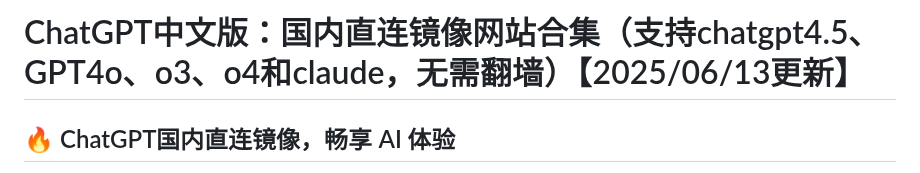
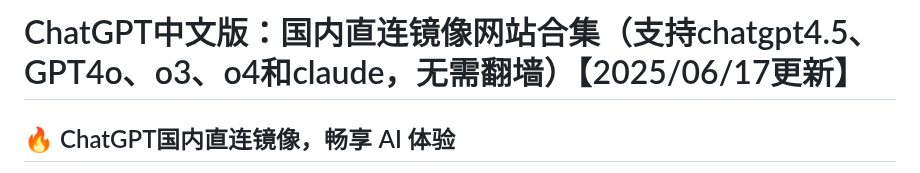
Before and after one commit to gptzh/chatgptzh, a Markdown page: README.md, the part around the change. GitHub-like rendering.

```diff
--- a/README.md
+++ b/README.md
@@ -1,4 +1,4 @@
-# ChatGPT中文版：国内直连镜像网站合集（支持chatgpt4.5、GPT4o、o3、o4和claude，无需翻墙）【2025/06/13更新】
+# ChatGPT中文版：国内直连镜像网站合集（支持chatgpt4.5、GPT4o、o3、o4和claude，无需翻墙）【2025/06/17更新】
 
 ## 🔥 ChatGPT国内直连镜像，畅享 AI 体验
 
```
